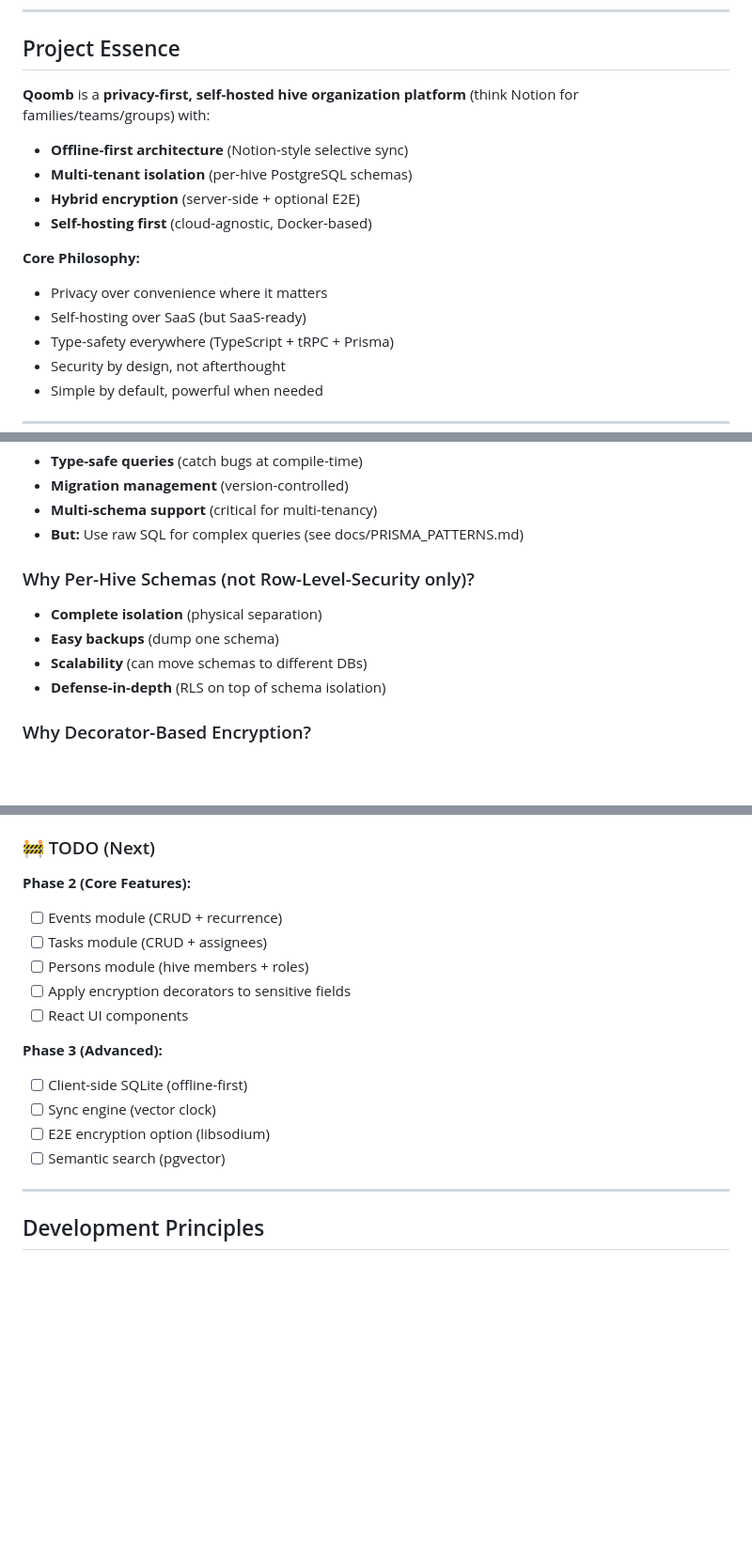
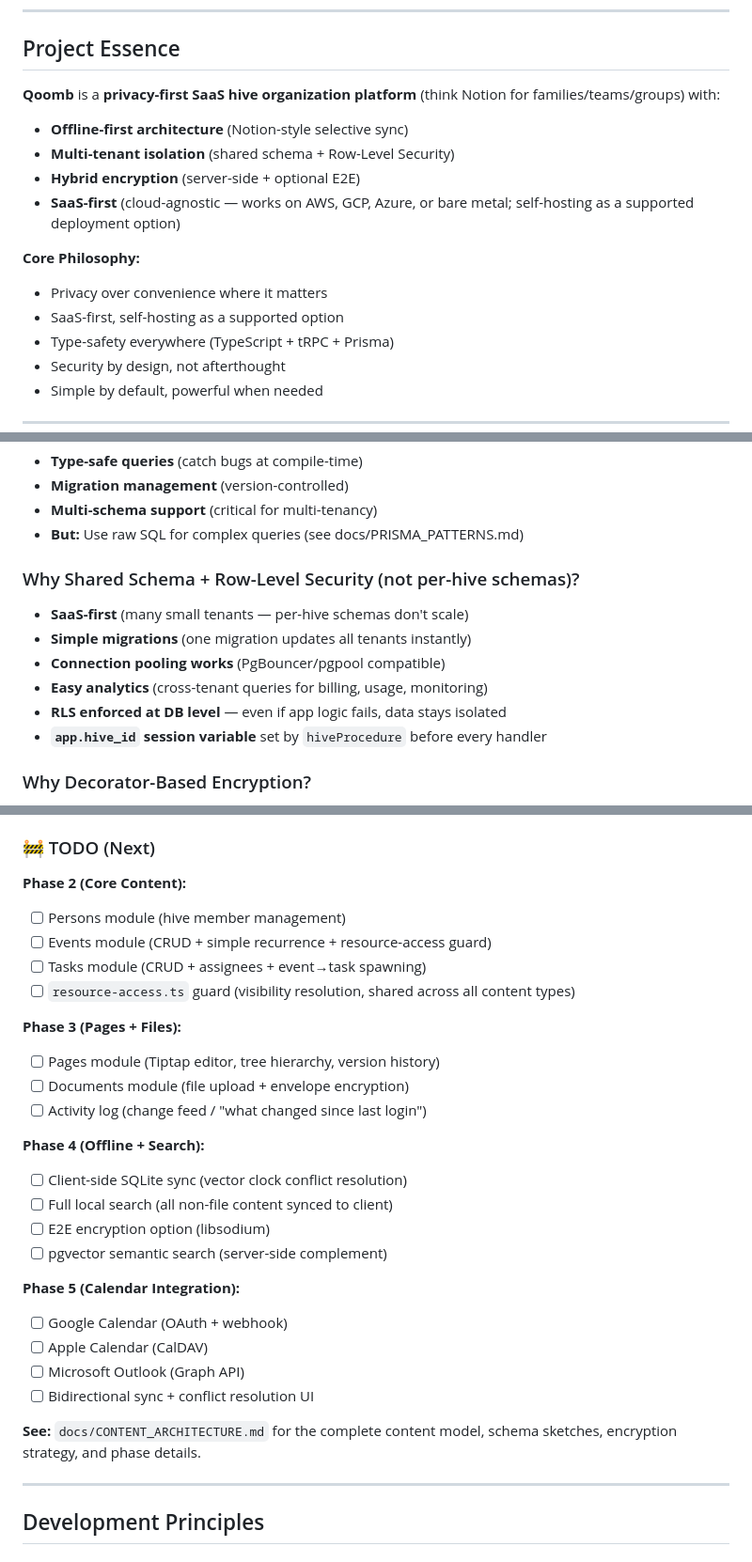
Before and after one commit to COQOON-labs/qoomb, a Markdown page: claude.md, 3 parts joined by grey strips. Shown at 94% size. GitHub-like rendering; blank space fills up the shorter version.

```diff
--- a/claude.md
+++ b/claude.md
@@ -8,17 +8,17 @@
 
 ## Project Essence
 
-**Qoomb** is a **privacy-first, self-hosted hive organization platform** (think Notion for families/teams/groups) with:
+**Qoomb** is a **privacy-first SaaS hive organization platform** (think Notion for families/teams/groups) with:
 
 - **Offline-first architecture** (Notion-style selective sync)
-- **Multi-tenant isolation** (per-hive PostgreSQL schemas)
+- **Multi-tenant isolation** (shared schema + Row-Level Security)
 - **Hybrid encryption** (server-side + optional E2E)
-- **Self-hosting first** (cloud-agnostic, Docker-based)
+- **SaaS-first** (cloud-agnostic — works on AWS, GCP, Azure, or bare metal; self-hosting as a supported deployment option)
 
 **Core Philosophy:**
 
 - Privacy over convenience where it matters
-- Self-hosting over SaaS (but SaaS-ready)
+- SaaS-first, self-hosting as a supported option
 - Type-safety everywhere (TypeScript + tRPC + Prisma)
 - Security by design, not afterthought
 - Simple by default, powerful when needed
@@ -52,12 +52,14 @@
 - **Multi-schema support** (critical for multi-tenancy)
 - **But:** Use raw SQL for complex queries (see docs/PRISMA_PATTERNS.md)
 
-### Why Per-Hive Schemas (not Row-Level-Security only)?
+### Why Shared Schema + Row-Level Security (not per-hive schemas)?
 
-- **Complete isolation** (physical separation)
-- **Easy backups** (dump one schema)
-- **Scalability** (can move schemas to different DBs)
-- **Defense-in-depth** (RLS on top of schema isolation)
+- **SaaS-first** (many small tenants — per-hive schemas don't scale)
+- **Simple migrations** (one migration updates all tenants instantly)
+- **Connection pooling works** (PgBouncer/pgpool compatible)
+- **Easy analytics** (cross-tenant queries for billing, usage, monitoring)
+- **RLS enforced at DB level** — even if app logic fails, data stays isolated
+- **`app.hive_id` session variable** set by `hiveProcedure` before every handler
 
 ### Why Decorator-Based Encryption?
 
@@ -278,20 +280,34 @@ qoomb/
 
 ### 🚧 TODO (Next)
 
-**Phase 2 (Core Features):**
+**Phase 2 (Core Content):**
 
-- [ ] Events module (CRUD + recurrence)
-- [ ] Tasks module (CRUD + assignees)
-- [ ] Persons module (hive members + roles)
-- [ ] Apply encryption decorators to sensitive fields
-- [ ] React UI components
+- [ ] Persons module (hive member management)
+- [ ] Events module (CRUD + simple recurrence + resource-access guard)
+- [ ] Tasks module (CRUD + assignees + event→task spawning)
+- [ ] `resource-access.ts` guard (visibility resolution, shared across all content types)
 
-**Phase 3 (Advanced):**
+**Phase 3 (Pages + Files):**
 
-- [ ] Client-side SQLite (offline-first)
-- [ ] Sync engine (vector clock)
+- [ ] Pages module (Tiptap editor, tree hierarchy, version history)
+- [ ] Documents module (file upload + envelope encryption)
+- [ ] Activity log (change feed / "what changed since last login")
+
+**Phase 4 (Offline + Search):**
+
+- [ ] Client-side SQLite sync (vector clock conflict resolution)
+- [ ] Full local search (all non-file content synced to client)
 - [ ] E2E encryption option (libsodium)
-- [ ] Semantic search (pgvector)
+- [ ] pgvector semantic search (server-side complement)
+
+**Phase 5 (Calendar Integration):**
+
+- [ ] Google Calendar (OAuth + webhook)
+- [ ] Apple Calendar (CalDAV)
+- [ ] Microsoft Outlook (Graph API)
+- [ ] Bidirectional sync + conflict resolution UI
+
+**See:** `docs/CONTENT_ARCHITECTURE.md` for the complete content model, schema sketches, encryption strategy, and phase details.
 
 ---
 
```
Also changed, not shown: other parts of claude.md (+62 -6 lines), docs/CONTENT_ARCHITECTURE.md (added, +469 -0 lines).
